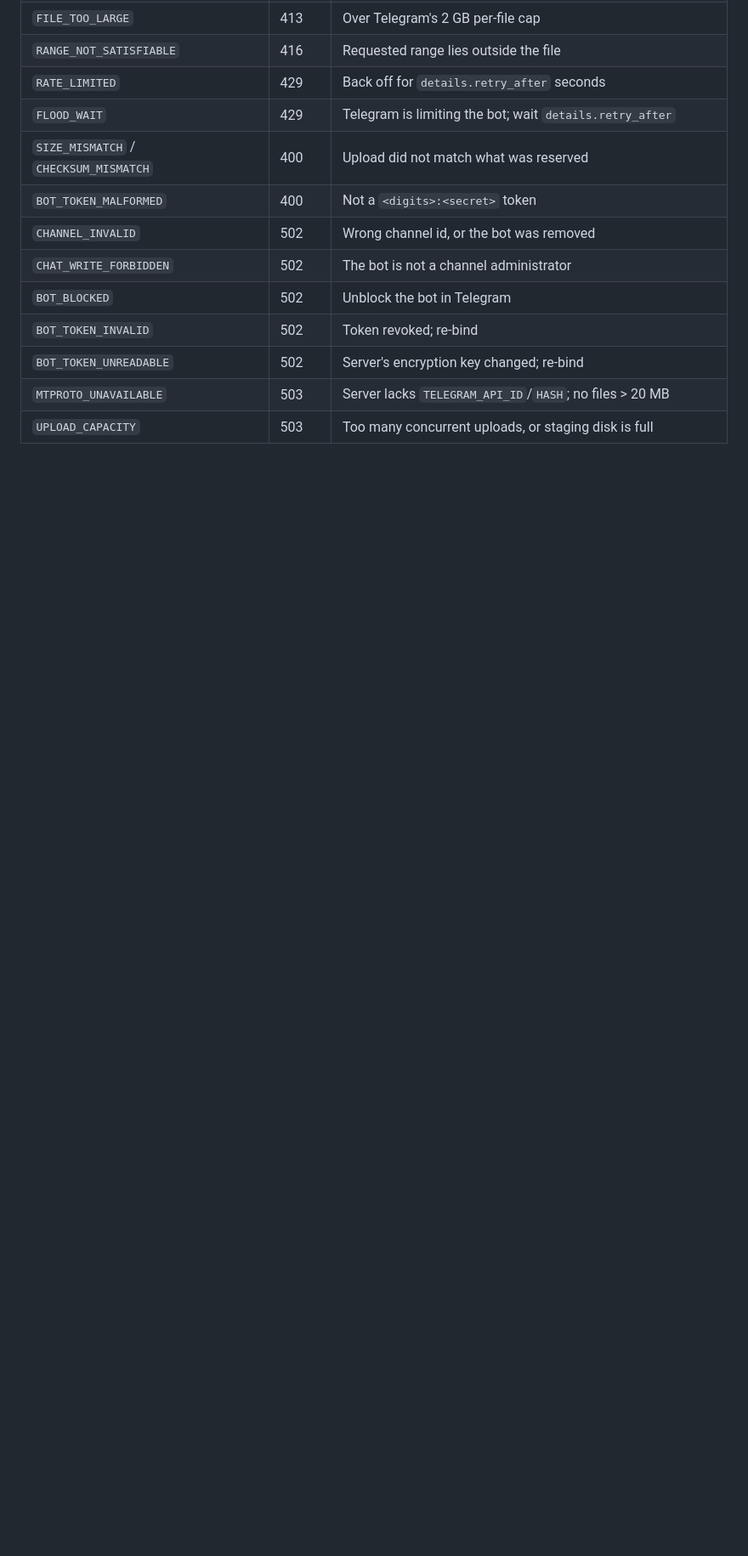
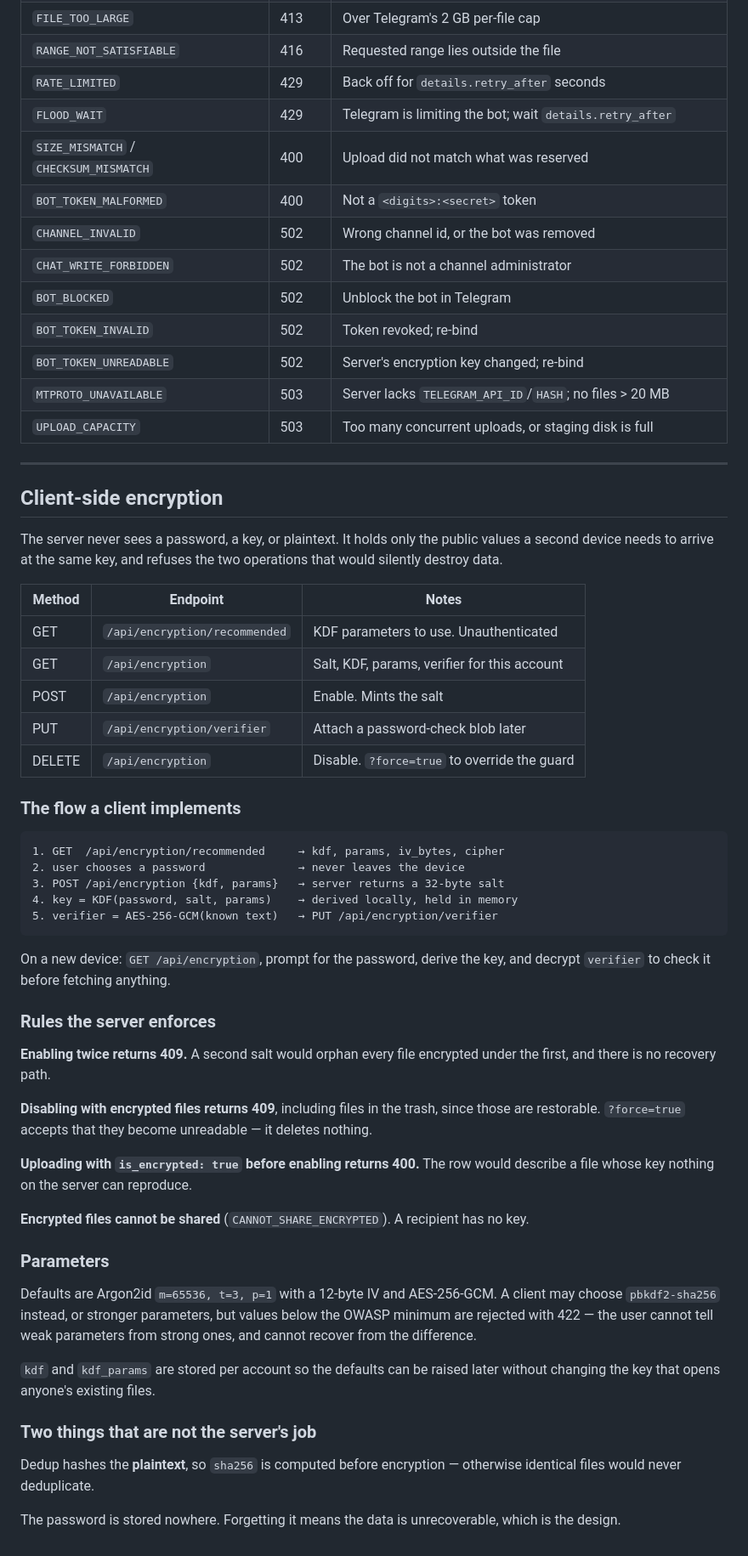
Before and after one commit to vaishnav12200/nimbus-drive, a Markdown page: docs/API.md, the part around the change. Shown at 85% size. Drawn GitHub-style; blank space fills up the shorter version.

Commit message:
docs: client-side encryption API and the resolved spec deviations
ARCHITECTURE.md §5 marks the IV size and KDF questions resolved with the
reasoning. API.md documents the client flow end to end, including the parts
that are deliberately not the server's job: the password is stored nowhere,
and dedup hashes plaintext so encrypted files still deduplicate.

````diff
--- a/docs/API.md
+++ b/docs/API.md
@@ -322,3 +322,65 @@ limited by IP.
 | `BOT_TOKEN_UNREADABLE` | 502 | Server's encryption key changed; re-bind |
 | `MTPROTO_UNAVAILABLE` | 503 | Server lacks `TELEGRAM_API_ID`/`HASH`; no files > 20 MB |
 | `UPLOAD_CAPACITY` | 503 | Too many concurrent uploads, or staging disk is full |
+
+---
+
+## Client-side encryption
+
+The server never sees a password, a key, or plaintext. It holds only the public
+values a second device needs to arrive at the same key, and refuses the two
+operations that would silently destroy data.
+
+| Method | Endpoint | Notes |
+|---|---|---|
+| GET | `/api/encryption/recommended` | KDF parameters to use. Unauthenticated |
+| GET | `/api/encryption` | Salt, KDF, params, verifier for this account |
+| POST | `/api/encryption` | Enable. Mints the salt |
+| PUT | `/api/encryption/verifier` | Attach a password-check blob later |
+| DELETE | `/api/encryption` | Disable. `?force=true` to override the guard |
+
+### The flow a client implements
+
+```
+1. GET  /api/encryption/recommended     → kdf, params, iv_bytes, cipher
+2. user chooses a password              → never leaves the device
+3. POST /api/encryption {kdf, params}   → server returns a 32-byte salt
+4. key = KDF(password, salt, params)    → derived locally, held in memory
+5. verifier = AES-256-GCM(known text)   → PUT /api/encryption/verifier
+```
+
+On a new device: `GET /api/encryption`, prompt for the password, derive the key,
+and decrypt `verifier` to check it before fetching anything.
+
+### Rules the server enforces
+
+**Enabling twice returns 409.** A second salt would orphan every file encrypted
+under the first, and there is no recovery path.
+
+**Disabling with encrypted files returns 409**, including files in the trash,
+since those are restorable. `?force=true` accepts that they become unreadable —
+it deletes nothing.
+
+**Uploading with `is_encrypted: true` before enabling returns 400.** The row
+would describe a file whose key nothing on the server can reproduce.
+
+**Encrypted files cannot be shared** (`CANNOT_SHARE_ENCRYPTED`). A recipient has
+no key.
+
+### Parameters
+
+Defaults are Argon2id `m=65536, t=3, p=1` with a 12-byte IV and AES-256-GCM.
+A client may choose `pbkdf2-sha256` instead, or stronger parameters, but values
+below the OWASP minimum are rejected with 422 — the user cannot tell weak
+parameters from strong ones, and cannot recover from the difference.
+
+`kdf` and `kdf_params` are stored per account so the defaults can be raised
+later without changing the key that opens anyone's existing files.
+
+### Two things that are not the server's job
+
+Dedup hashes the **plaintext**, so `sha256` is computed before encryption —
+otherwise identical files would never deduplicate.
+
+The password is stored nowhere. Forgetting it means the data is unrecoverable,
+which is the design.
````
Also changed, not shown: docs/ARCHITECTURE.md (+4 -3 lines).
